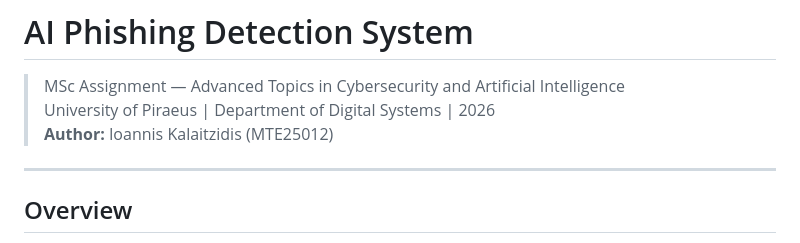
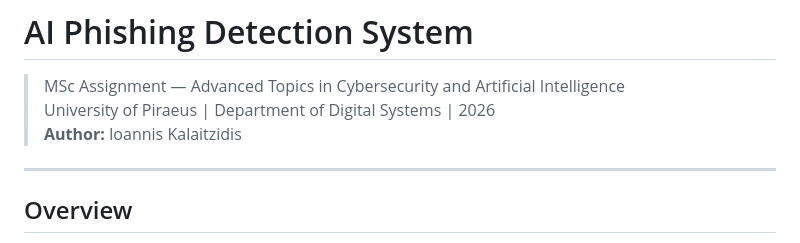
Before and after one commit to Kalaitzon/ai-phishing, a Markdown page: README.md, the part around the change. Rendered like a GitHub page.

Commit message:
Fix author formatting in README.md

```diff
--- a/README.md
+++ b/README.md
@@ -2,7 +2,7 @@
 
 > MSc Assignment — Advanced Topics in Cybersecurity and Artificial Intelligence
 > University of Piraeus | Department of Digital Systems | 2026
-> **Author:** Ioannis Kalaitzidis (MTE25012)
+> **Author:** Ioannis Kalaitzidis
 
 ---
 
```
